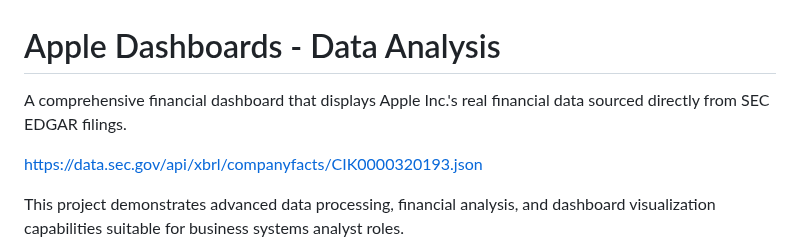
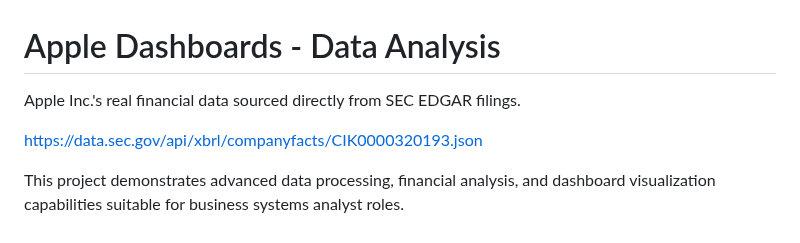
Before and after one commit to nateyaq/Apple, a Markdown page: README.md, the part around the change. Drawn GitHub-style.

```diff
--- a/README.md
+++ b/README.md
@@ -1,6 +1,6 @@
 # Apple Dashboards - Data Analysis
 
-A comprehensive financial dashboard that displays Apple Inc.'s real financial data sourced directly from SEC EDGAR filings.
+Apple Inc.'s real financial data sourced directly from SEC EDGAR filings.
 
 https://data.sec.gov/api/xbrl/companyfacts/CIK0000320193.json
 
```
